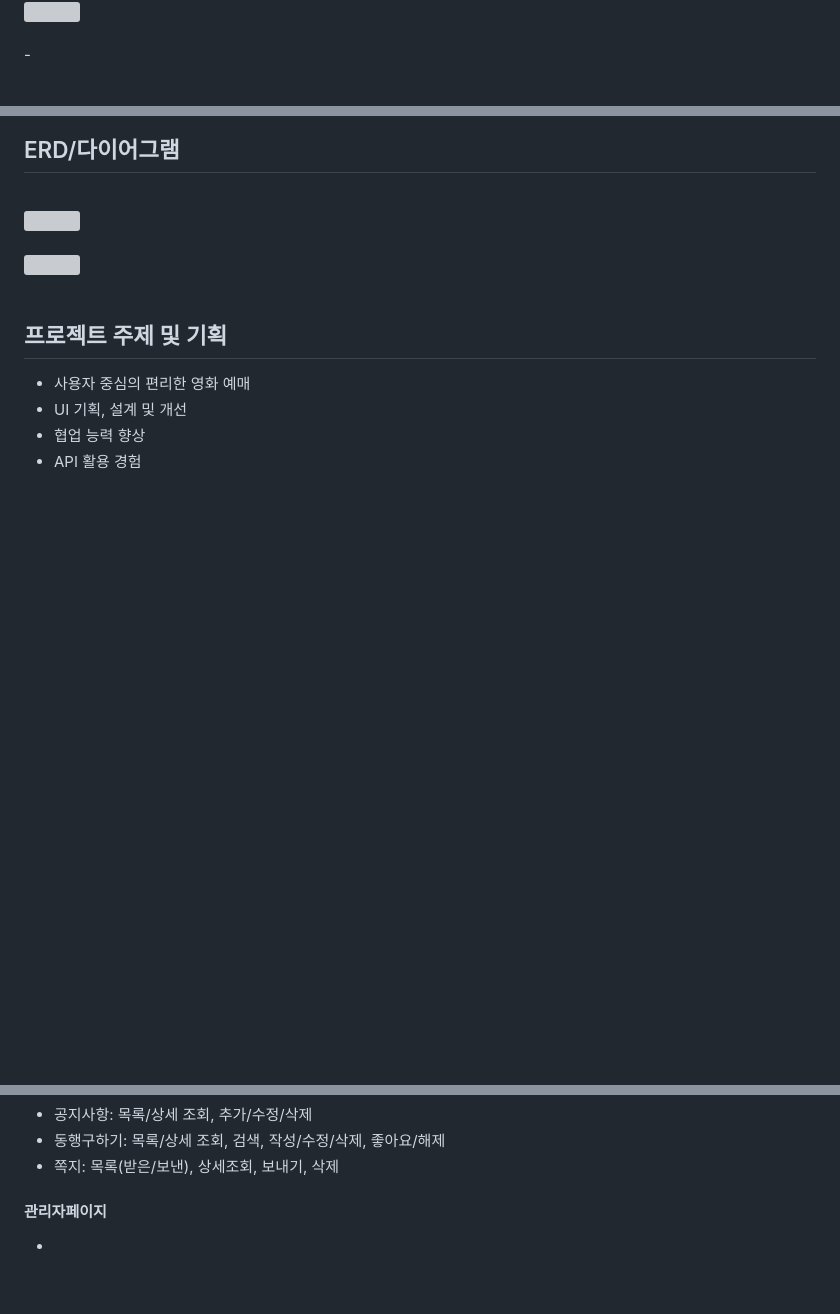
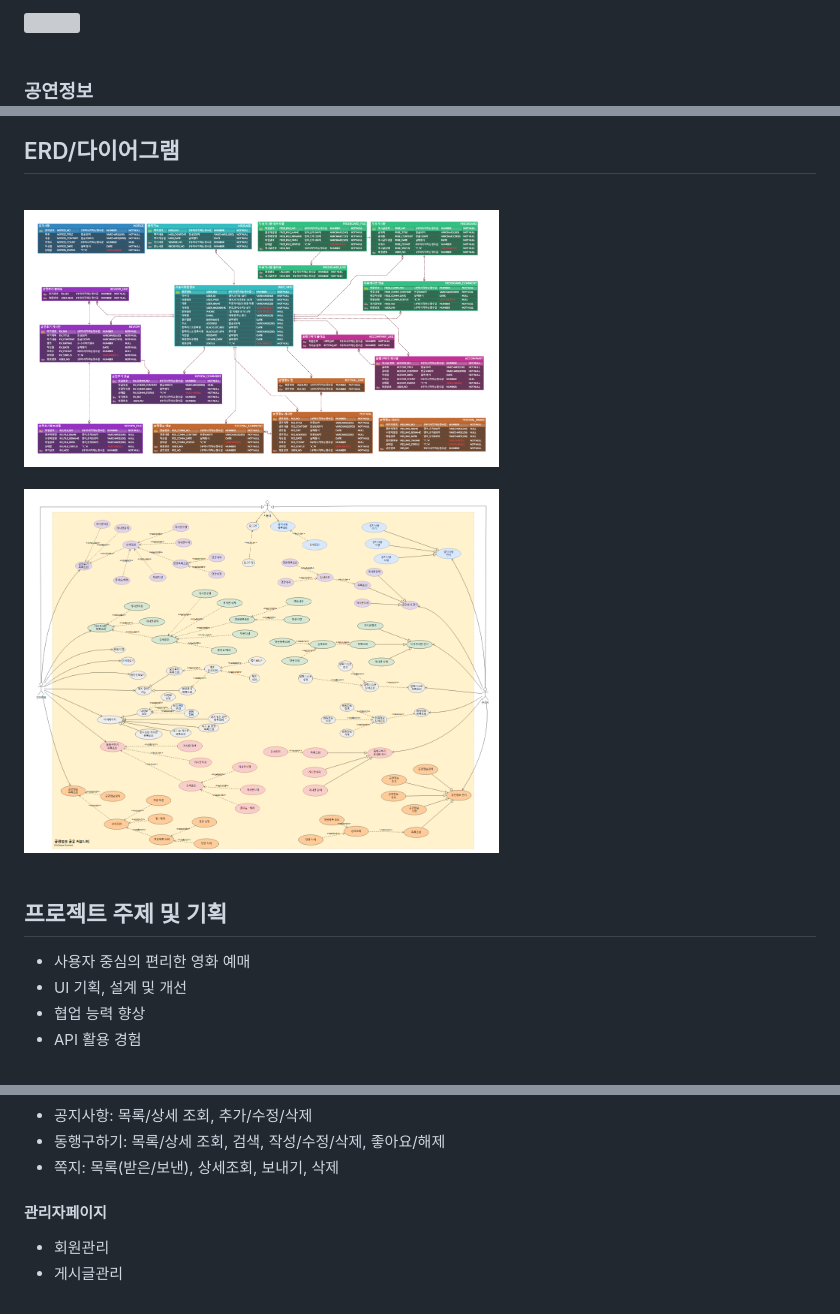
Before and after one commit to Hyeongmoon/SemiProject, a Markdown page: README.md, 3 parts joined by grey strips. Rendered like a GitHub page; blank space fills up the shorter version; grey boxes are pictures that could not be loaded.

```diff
--- a/README.md
+++ b/README.md
@@ -37,3 +38,4 @@ SemiProject : FestaHub
   <br><br>
-  -
+
+  <h3>공연정보</h3>
   <br>
@@ -55,9 +78,9 @@ SemiProject : FestaHub
 <h2 style="border-bottom: 1px solid white;">ERD/다이어그램</h2>
 <div>
     <br>
-    <img width="30%" src="/ERD.PNG"/>
+    <img width="60%" src="/screenShotREADME/erd.PNG"/>
     <br><br>
-    <img width="30%" src="/diagram.PNG/">
+    <img width="60%" src="/screenShotREADME/usecase.PNG/">
 </div>
 
 <br>
@@ -127,9 +150,8 @@ SemiProject : FestaHub
   <div style="border:1px solid red; padding: 8px;">
     <h4>관리자페이지</h4>
     <ul>
-      <li></li>
-      <li></li>
-      <li></li>
+      <li>회원관리</li>
+      <li>게시글관리</li>
     </ul>
   </div>
 
```
Also changed, not shown: other parts of README.md (+31 -9 lines).
